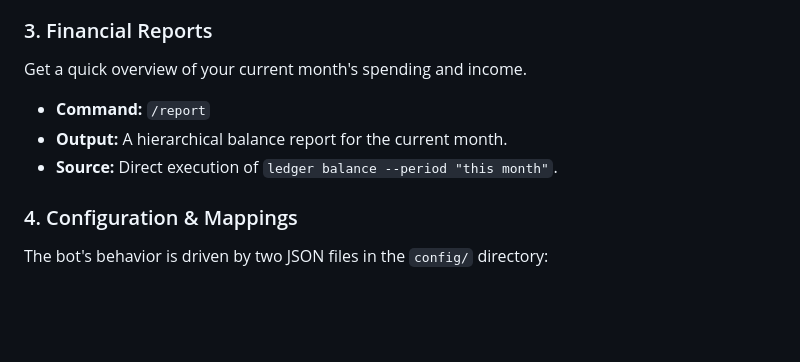
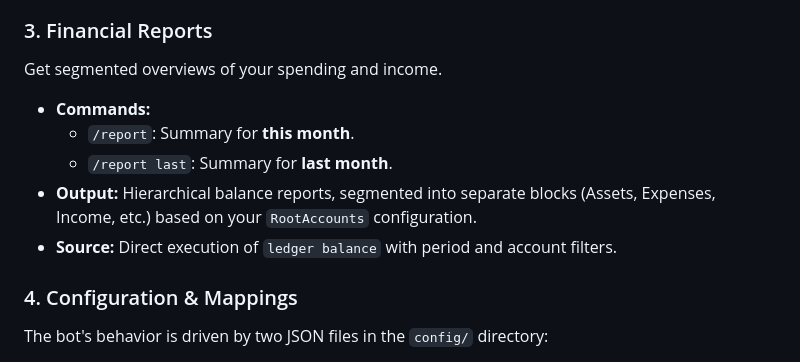
Before and after one commit to pan-narrans/finance-app, a Markdown page: README.md, the part around the change. GitHub-like rendering; blank space fills up the shorter version.

Commit message:
docs(report): document segmented blocks and 'last' month option

```diff
--- a/README.md
+++ b/README.md
@@ -45,11 +45,13 @@ Upload a supported bank export file (CSV/XLS) directly to the chat.
 - **Summary:** After processing, the bot returns a summary of added, updated, and failed rows.
 
 ### 3. Financial Reports
-Get a quick overview of your current month's spending and income.
+Get segmented overviews of your spending and income.
 
-- **Command:** `/report`
-- **Output:** A hierarchical balance report for the current month.
-- **Source:** Direct execution of `ledger balance --period "this month"`.
+- **Commands:**
+  - `/report`: Summary for **this month**.
+  - `/report last`: Summary for **last month**.
+- **Output:** Hierarchical balance reports, segmented into separate blocks (Assets, Expenses, Income, etc.) based on your `RootAccounts` configuration.
+- **Source:** Direct execution of `ledger balance` with period and account filters.
 
 ### 4. Configuration & Mappings
 The bot's behavior is driven by two JSON files in the `config/` directory:
```
Also changed, not shown: docs/telegram_bot.md (+2 -1 lines).
